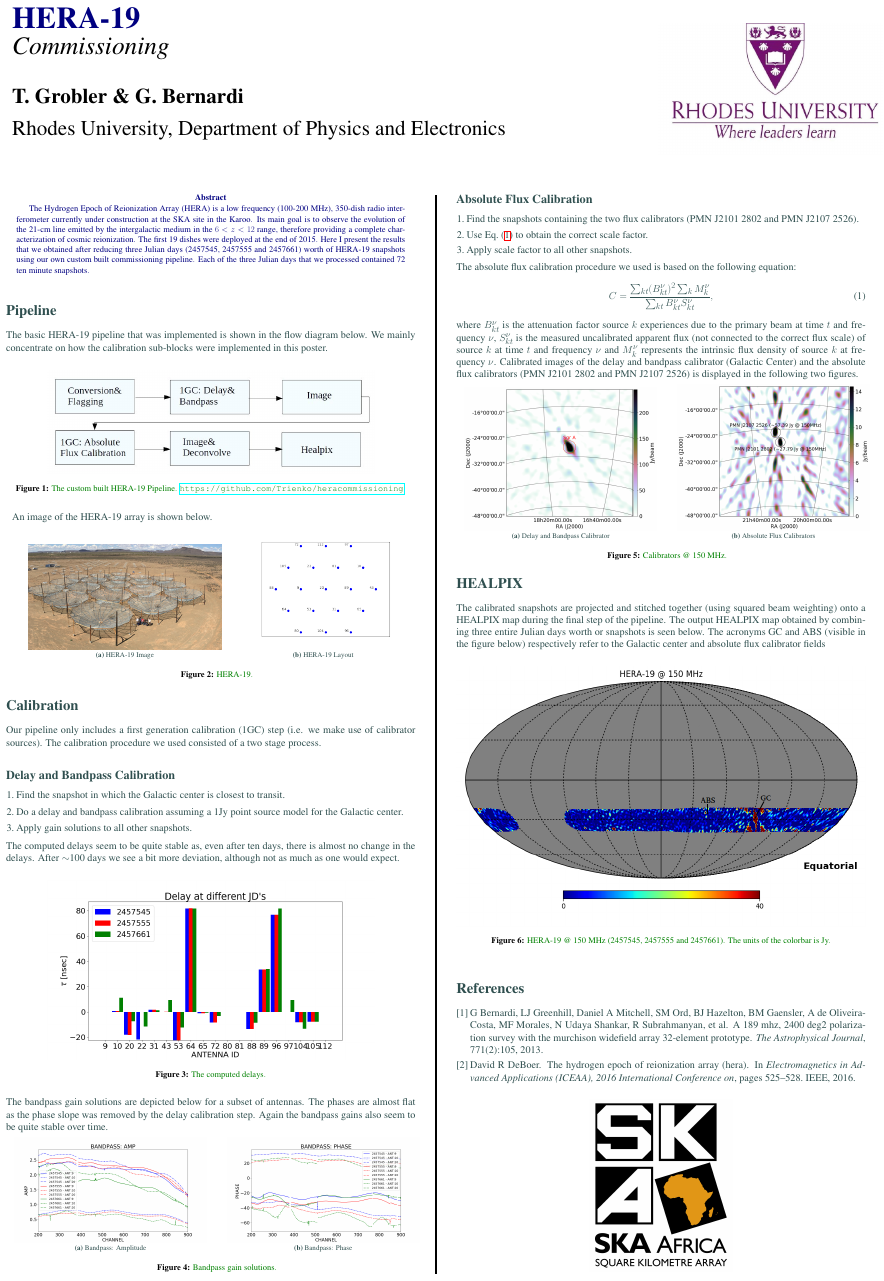
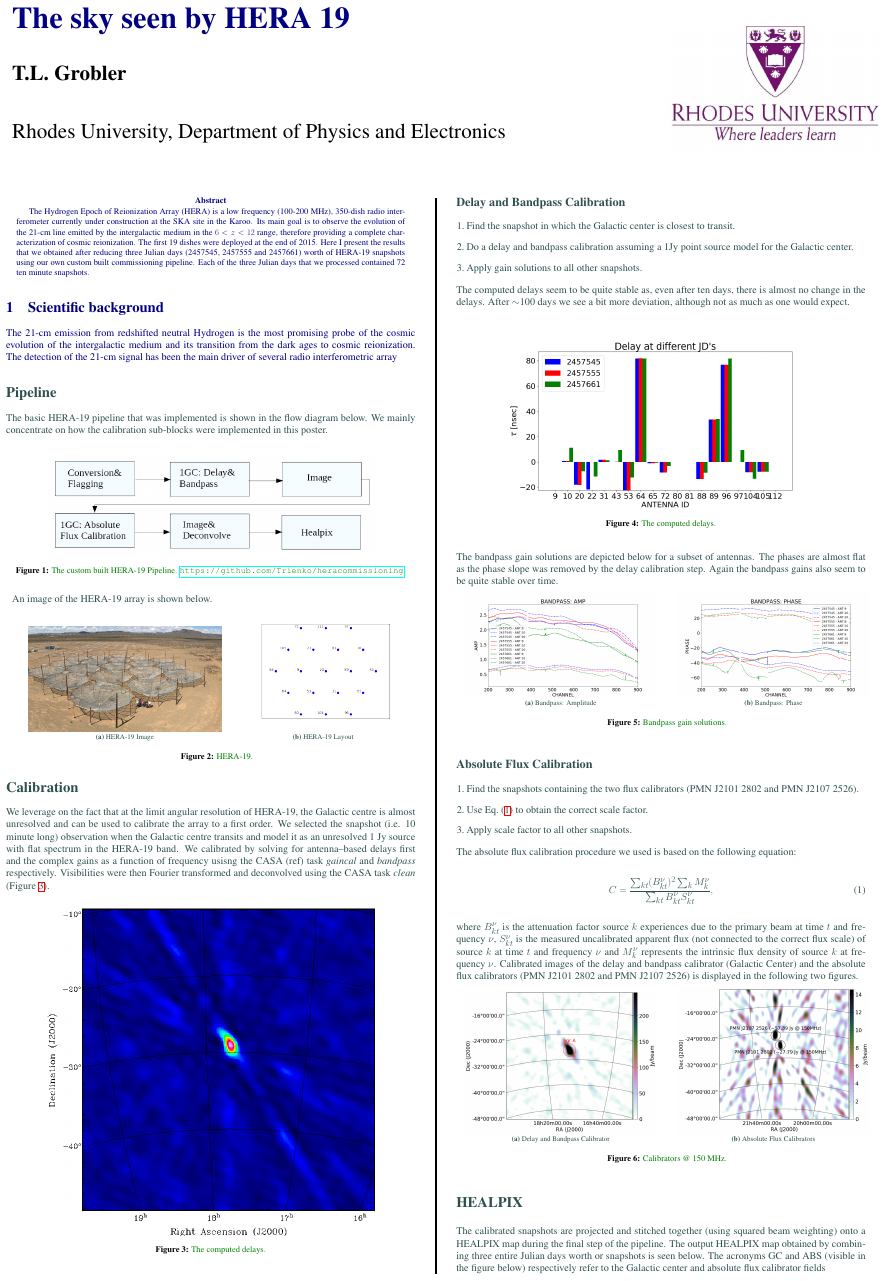
Before and after one commit to Trienko/heracommissioning, a LaTeX poster (poster/conference_poster.tex): the whole page before the commit and page 1 of 2 after it. Compiled offline with pdfLaTeX.

Commit message:
First comments

```diff
--- a/poster/conference_poster.tex
+++ b/poster/conference_poster.tex
@@ -51,9 +51,12 @@
 % The widths of these boxes can be easily edited to accommodate your content as you see fit
 
 \begin{minipage}[b]{0.75\linewidth}
-\veryHuge \color{NavyBlue} \textbf{HERA-19} \color{Black}\\ % Title
-\Huge\textit{Commissioning}\\[2cm] % Subtitle
-\huge \textbf{T. Grobler \& G. Bernardi}\\[0.5cm] % Author(s)
+%\veryHuge \color{NavyBlue} \textbf{HERA-19} \color{Black}\\ % Title
+%\Huge\textit{Commissioning}\\[2cm] % Subtitle
+\veryHuge \color{NavyBlue} \textbf{The sky seen by HERA 19} \color{Black}\\ % Title
+\\
+\huge \textbf{T.L.~Grobler}\\[0.5cm] % Author(s)
+\\
 \huge Rhodes University, Department of Physics and Electronics\\[0.4cm] % University/organization
 %\Large \texttt{john@LaTeXTemplates.com} --- 1 (000) 111 1111\\
 \end{minipage}
@@ -79,6 +82,10 @@ The Hydrogen Epoch of Reionization Array (HERA) is a low frequency (100-200 MHz)
 Here I present the results that we obtained after reducing three Julian days (2457545, 2457555 and 2457661) worth of HERA-19 snapshots using our own custom built commissioning pipeline. Each of the three Julian days that we processed
 contained 72 ten minute snapshots.
 \end{abstract}
+
+\section{Scientific background}
+The 21-cm emission from redshifted neutral Hydrogen is the most promising probe of the cosmic evolution of the intergalactic medium and its transition from the dark ages to cosmic reionization. The detection of the 21-cm signal has been the main driver of several radio interferometric array
+
 
 %\color{DarkSlateGray}
 
@@ -141,8 +148,16 @@ An image of the HERA-19 array is shown below.
 
 \section*{Calibration}
 
-Our pipeline only includes a first generation calibration (1GC) step (i.e. we make use of calibrator sources).
-The calibration procedure we used consisted of a two stage process.
+%Our pipeline only includes a first generation calibration (1GC) step (i.e. we make use of calibrator sources). The calibration procedure we used consisted of a two stage process.
+We leverage on the fact that at the limit angular resolution of HERA-19, the Galactic centre is almost unresolved and can be used to calibrate the array to a first order. We selected the snapshot (i.e. 10 minute long) observation when the Galactic centre transits and model it as an unresolved 1~Jy source with flat spectrum in the HERA-19 band. We calibrated by solving for antenna--based delays first and the complex gains as a function of frequency usisng the CASA (ref) task {\it gaincal} and {\it bandpass} respectively. Visibilities were then Fourier transformed and deconvolved using the CASA task {\it clean} (Figure~\ref{fig:gc_first_cal}).
+
+\begin{center}\vspace{1cm}
+\includegraphics[width=0.8\linewidth]{gc_first_cal.png}
+\captionof{figure}{\color{Green} The computed delays.}
+\label{fig:gc_first_cal}
+\end{center}\vspace{1cm}
+
+
 
 \subsection*{Delay and Bandpass Calibration}
 \begin{enumerate}
```
Also changed, not shown: poster/gc_first_cal.png (added).
